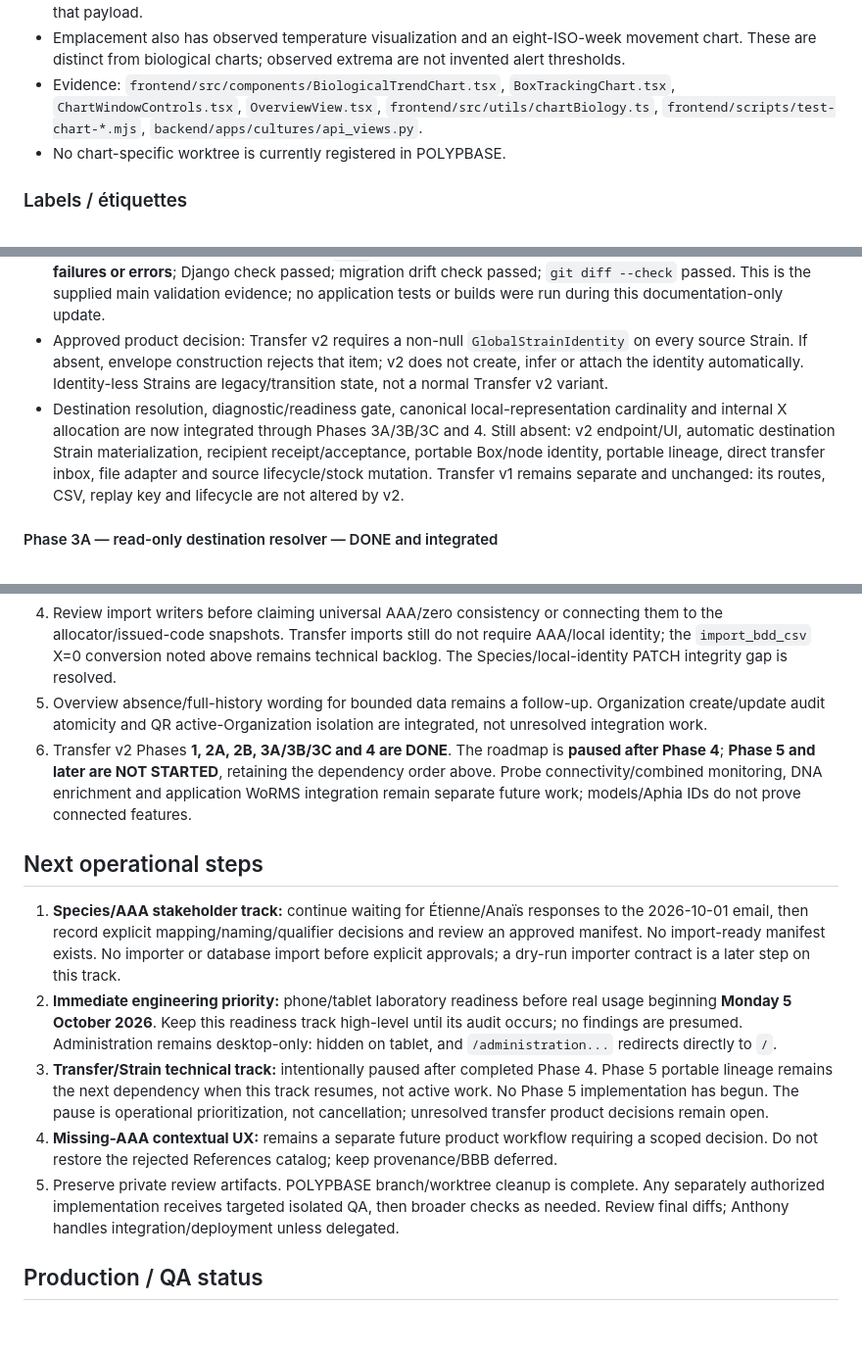
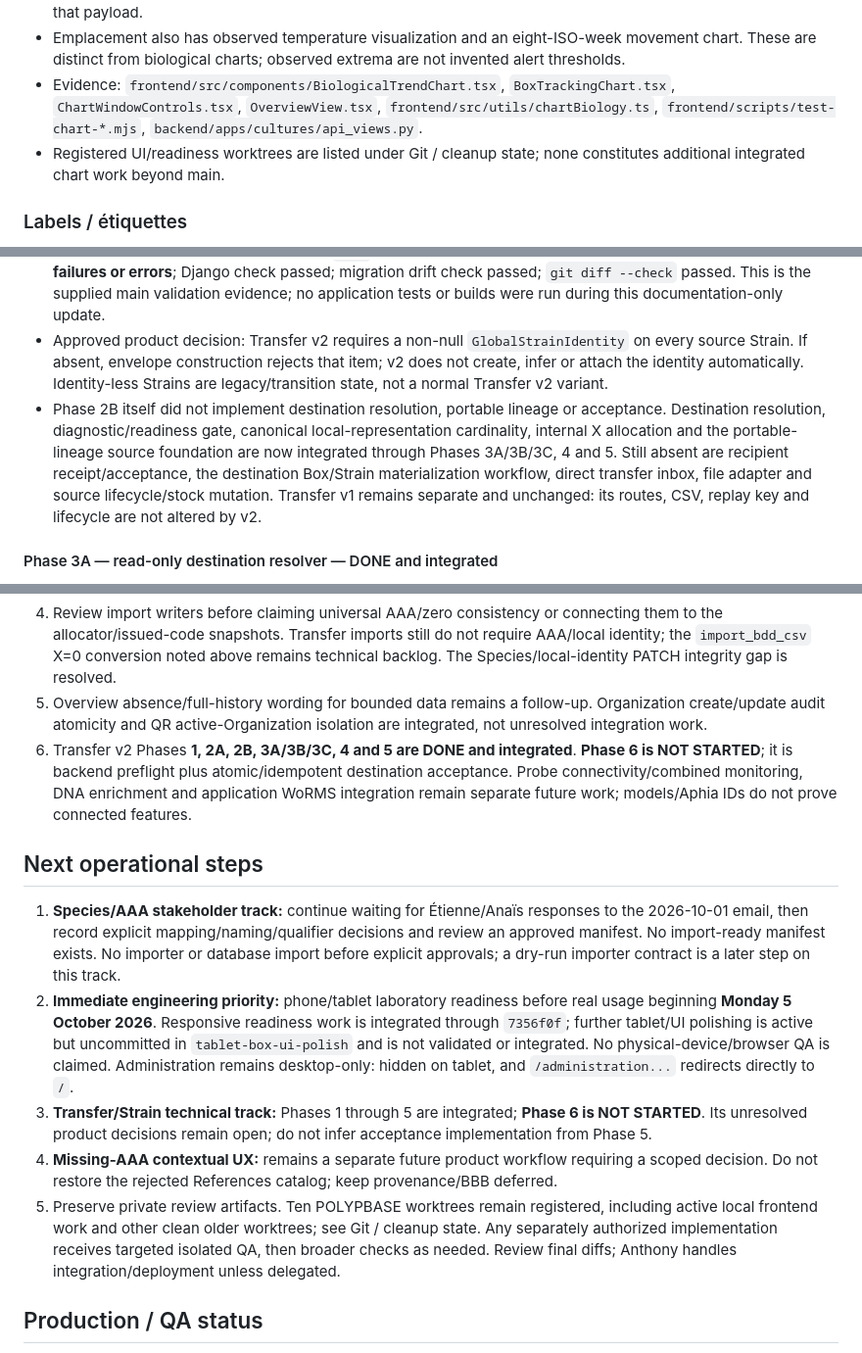
Before and after one commit to Anthony2210/POLYPBASE, a Markdown page: POLYPBASE_CURRENT_STATE.md, 3 parts joined by grey strips. Shown at 98% size. Rendered like a GitHub page; blank space fills up the shorter version.

```diff
--- a/POLYPBASE_CURRENT_STATE.md
+++ b/POLYPBASE_CURRENT_STATE.md
@@ -32,7 +33,7 @@
 - Overview loads a bounded six-month measurement history for active institution boxes. Its loaded extent is **not lifetime history**; existing “no history” / “full history” wording needs care when older observations exist outside that payload.
 - Emplacement also has observed temperature visualization and an eight-ISO-week movement chart. These are distinct from biological charts; observed extrema are not invented alert thresholds.
 - Evidence: `frontend/src/components/BiologicalTrendChart.tsx`, `BoxTrackingChart.tsx`, `ChartWindowControls.tsx`, `OverviewView.tsx`, `frontend/src/utils/chartBiology.ts`, `frontend/scripts/test-chart-*.mjs`, `backend/apps/cultures/api_views.py`.
-- No chart-specific worktree is currently registered in POLYPBASE.
+- Registered UI/readiness worktrees are listed under Git / cleanup state; none constitutes additional integrated chart work beyond main.
 
 ### Labels / étiquettes
 
@@ -116,7 +117,7 @@
 - Migration `cultures.0008_transfer_v2_source_package` creates only the new tables/constraints. No legacy data migration. Serialization reads frozen snapshot columns; technical ORM/SQL writers must preserve established snapshots. Required declared quantity is a nonnegative integer; literal `0` remains `0`.
 - Supplied post-cherry-pick validation on `main`: full backend suite **579 total / 559 passed / 20 skipped / no failures or errors**; Django check passed; migration drift check passed; `git diff --check` passed. This is the supplied main validation evidence; no application tests or builds were run during this documentation-only update.
 - Approved product decision: Transfer v2 requires a non-null `GlobalStrainIdentity` on every source Strain. If absent, envelope construction rejects that item; v2 does not create, infer or attach the identity automatically. Identity-less Strains are legacy/transition state, not a normal Transfer v2 variant.
-- Destination resolution, diagnostic/readiness gate, canonical local-representation cardinality and internal X allocation are now integrated through Phases 3A/3B/3C and 4. Still absent: v2 endpoint/UI, automatic destination Strain materialization, recipient receipt/acceptance, portable Box/node identity, portable lineage, direct transfer inbox, file adapter and source lifecycle/stock mutation. Transfer v1 remains separate and unchanged: its routes, CSV, replay key and lifecycle are not altered by v2.
+- Phase 2B itself did not implement destination resolution, portable lineage or acceptance. Destination resolution, diagnostic/readiness gate, canonical local-representation cardinality, internal X allocation and the portable-lineage source foundation are now integrated through Phases 3A/3B/3C, 4 and 5. Still absent are recipient receipt/acceptance, the destination Box/Strain materialization workflow, direct transfer inbox, file adapter and source lifecycle/stock mutation. Transfer v1 remains separate and unchanged: its routes, CSV, replay key and lifecycle are not altered by v2.
 
 #### Phase 3A — read-only destination resolver — DONE and integrated
 
@@ -223,15 +247,15 @@ Unresolved product decisions: whether source Boxes must be active-only at the ba
 3. Missing-AAA recovery is incomplete because References is disabled. Design a small contextual assignment/maintenance workflow; do not resurrect the rejected catalog or introduce provenance/BBB as a prerequisite.
 4. Review import writers before claiming universal AAA/zero consistency or connecting them to the allocator/issued-code snapshots. Transfer imports still do not require AAA/local identity; the `import_bdd_csv` X=0 conversion noted above remains technical backlog. The Species/local-identity PATCH integrity gap is resolved.
 5. Overview absence/full-history wording for bounded data remains a follow-up. Organization create/update audit atomicity and QR active-Organization isolation are integrated, not unresolved integration work.
-6. Transfer v2 Phases **1, 2A, 2B, 3A/3B/3C and 4 are DONE**. The roadmap is **paused after Phase 4**; **Phase 5 and later are NOT STARTED**, retaining the dependency order above. Probe connectivity/combined monitoring, DNA enrichment and application WoRMS integration remain separate future work; models/Aphia IDs do not prove connected features.
+6. Transfer v2 Phases **1, 2A, 2B, 3A/3B/3C, 4 and 5 are DONE and integrated**. **Phase 6 is NOT STARTED**; it is backend preflight plus atomic/idempotent destination acceptance. Probe connectivity/combined monitoring, DNA enrichment and application WoRMS integration remain separate future work; models/Aphia IDs do not prove connected features.
 
 ## Next operational steps
 
 1. **Species/AAA stakeholder track:** continue waiting for Étienne/Anaïs responses to the 2026-10-01 email, then record explicit mapping/naming/qualifier decisions and review an approved manifest. No import-ready manifest exists. No importer or database import before explicit approvals; a dry-run importer contract is a later step on this track.
-2. **Immediate engineering priority:** phone/tablet laboratory readiness before real usage beginning **Monday 5 October 2026**. Keep this readiness track high-level until its audit occurs; no findings are presumed. Administration remains desktop-only: hidden on tablet, and `/administration...` redirects directly to `/`.
-3. **Transfer/Strain technical track:** intentionally paused after completed Phase 4. Phase 5 portable lineage remains the next dependency when this track resumes, not active work. No Phase 5 implementation has begun. The pause is operational prioritization, not cancellation; unresolved transfer product decisions remain open.
+2. **Immediate engineering priority:** phone/tablet laboratory readiness before real usage beginning **Monday 5 October 2026**. Responsive readiness work is integrated through `7356f0f`; further tablet/UI polishing is active but uncommitted in `tablet-box-ui-polish` and is not validated or integrated. No physical-device/browser QA is claimed. Administration remains desktop-only: hidden on tablet, and `/administration...` redirects directly to `/`.
+3. **Transfer/Strain technical track:** Phases 1 through 5 are integrated; **Phase 6 is NOT STARTED**. Its unresolved product decisions remain open; do not infer acceptance implementation from Phase 5.
 4. **Missing-AAA contextual UX:** remains a separate future product workflow requiring a scoped decision. Do not restore the rejected References catalog; keep provenance/BBB deferred.
-5. Preserve private review artifacts. POLYPBASE branch/worktree cleanup is complete. Any separately authorized implementation receives targeted isolated QA, then broader checks as needed. Review final diffs; Anthony handles integration/deployment unless delegated.
+5. Preserve private review artifacts. Ten POLYPBASE worktrees remain registered, including active local frontend work and other clean older worktrees; see Git / cleanup state. Any separately authorized implementation receives targeted isolated QA, then broader checks as needed. Review final diffs; Anthony handles integration/deployment unless delegated.
 
 ## Production / QA status
 
```
Also changed, not shown: other parts of POLYPBASE_CURRENT_STATE.md (+35 -11 lines).
